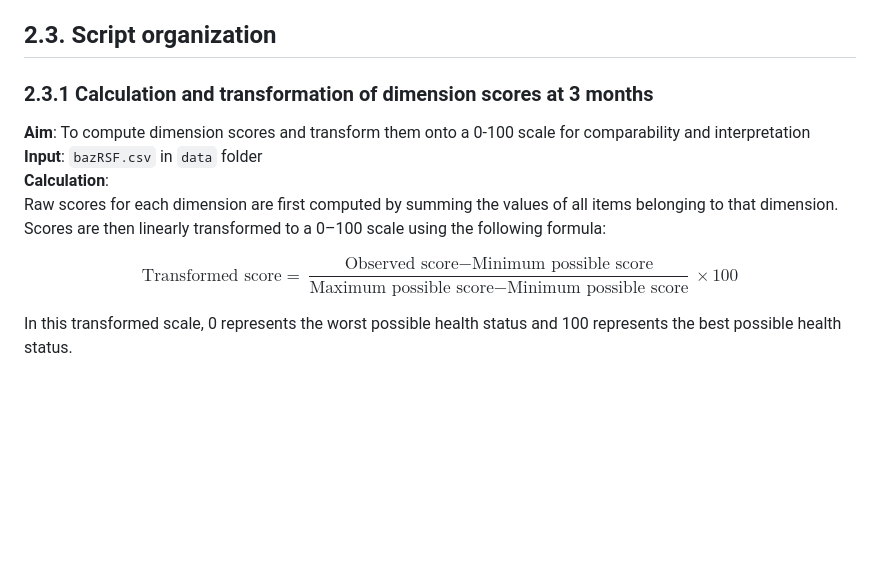
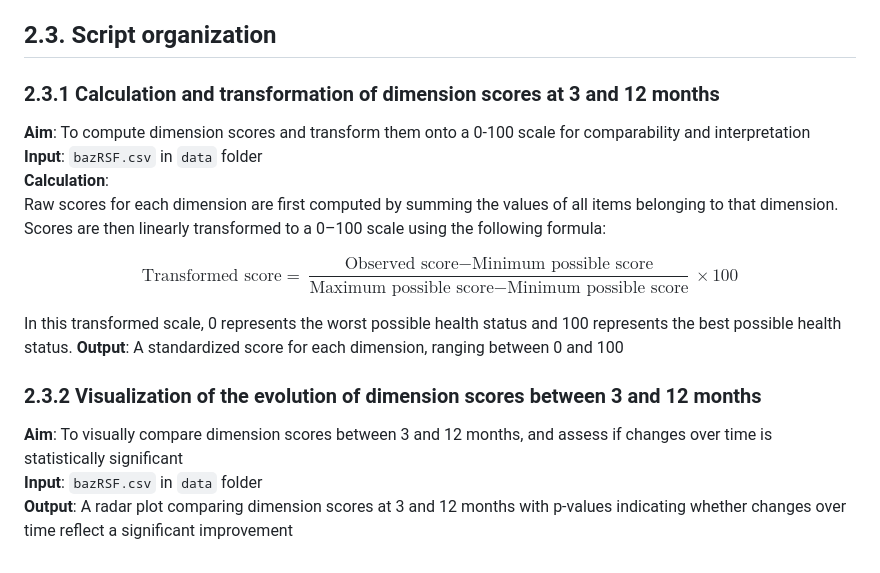
Before and after one commit to clem12003/Projet_R_Python, a Markdown page: readme.md, the part around the change. Drawn GitHub-style; blank space fills up the shorter version.

```diff
--- a/readme.md
+++ b/readme.md
@@ -47,7 +47,7 @@ Colums:
 `SF_12m_Q[y]`: SF-36 score at 12 months for question y (where y is the question number e.g. 1, 2, 3a, ...)
 
 ## 2.3. Script organization
-### 2.3.1 Calculation and transformation of dimension scores at 3 months
+### 2.3.1 Calculation and transformation of dimension scores at 3 and 12 months
 **Aim**: To compute dimension scores and transform them onto a 0-100 scale for comparability and interpretation
 **Input**: `bazRSF.csv` in `data` folder
 **Calculation**:
@@ -59,3 +59,8 @@ $$
 $$
 
 In this transformed scale, 0 represents the worst possible health status and 100 represents the best possible health status.
+**Output**: A standardized score for each dimension, ranging between 0 and 100
+### 2.3.2 Visualization of the evolution of dimension scores between 3 and 12 months
+**Aim**: To visually compare dimension scores between 3 and 12 months, and assess if changes over time is statistically significant
+**Input**: `bazRSF.csv` in `data` folder
+**Output**: A radar plot comparing dimension scores at 3 and 12 months with p-values indicating whether changes over time reflect a significant improvement
```
